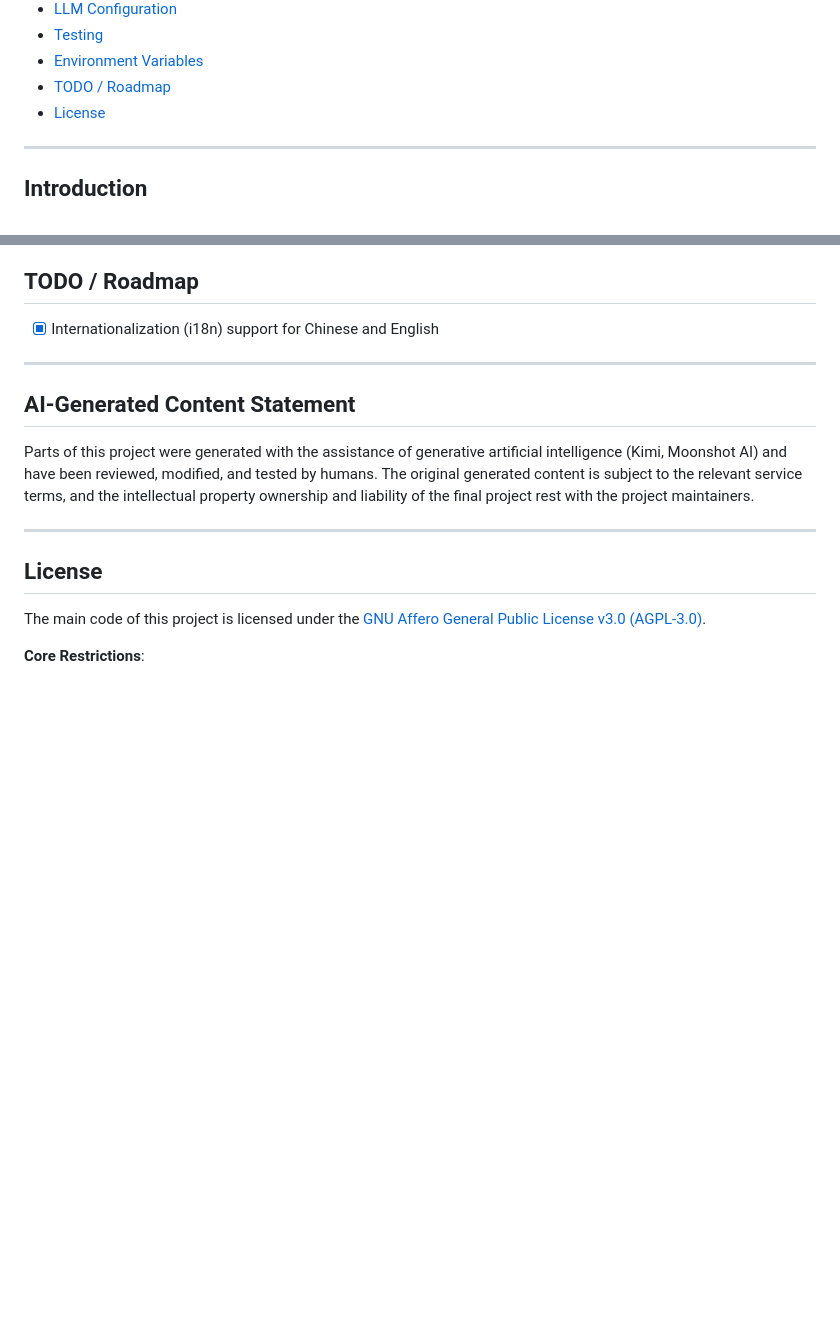
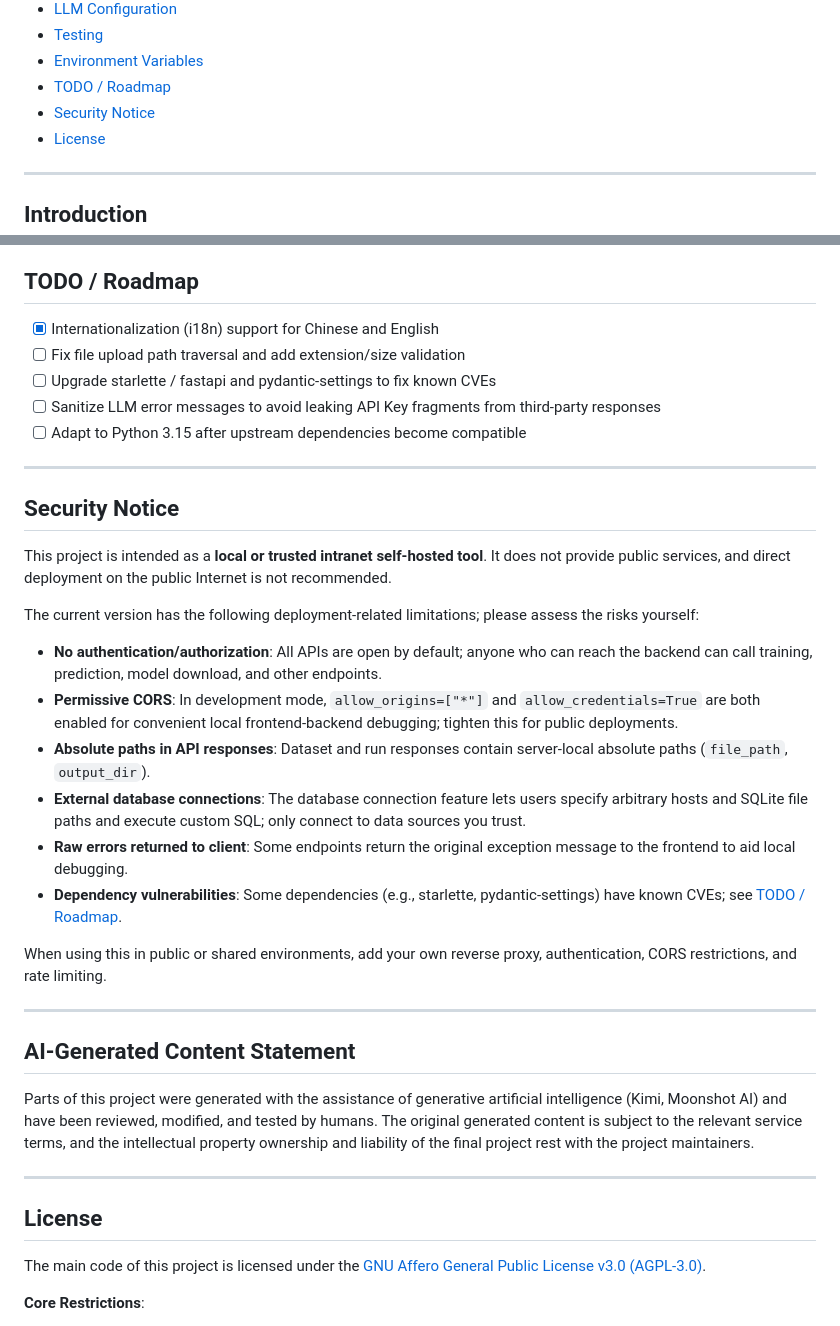
Before and after one commit to 111acge/Prefect_AutoML_Platform, a Markdown page: README.en.md, 2 parts joined by grey strips. Rendered like a GitHub page; blank space fills up the shorter version.

Commit message:
docs(readme): 更新 TODO 与安全声明（本地自用定位）

```diff
--- a/README.en.md
+++ b/README.en.md
@@ -20,6 +20,7 @@ An end-to-end fully automated machine learning platform powered by **Prefect** w
 - [Testing](#testing)
 - [Environment Variables](#environment-variables)
 - [TODO / Roadmap](#todo--roadmap)
+- [Security Notice](#security-notice)
 - [License](#license)
 
 ---
@@ -331,6 +332,27 @@ See [`.env.example`](./.env.example) for details.
 ## TODO / Roadmap
 
 - [x] Internationalization (i18n) support for Chinese and English
+- [ ] Fix file upload path traversal and add extension/size validation
+- [ ] Upgrade starlette / fastapi and pydantic-settings to fix known CVEs
+- [ ] Sanitize LLM error messages to avoid leaking API Key fragments from third-party responses
+- [ ] Adapt to Python 3.15 after upstream dependencies become compatible
+
+---
+
+## Security Notice
+
+This project is intended as a **local or trusted intranet self-hosted tool**. It does not provide public services, and direct deployment on the public Internet is not recommended.
+
+The current version has the following deployment-related limitations; please assess the risks yourself:
+
+- **No authentication/authorization**: All APIs are open by default; anyone who can reach the backend can call training, prediction, model download, and other endpoints.
+- **Permissive CORS**: In development mode, `allow_origins=["*"]` and `allow_credentials=True` are both enabled for convenient local frontend-backend debugging; tighten this for public deployments.
+- **Absolute paths in API responses**: Dataset and run responses contain server-local absolute paths (`file_path`, `output_dir`).
+- **External database connections**: The database connection feature lets users specify arbitrary hosts and SQLite file paths and execute custom SQL; only connect to data sources you trust.
+- **Raw errors returned to client**: Some endpoints return the original exception message to the frontend to aid local debugging.
+- **Dependency vulnerabilities**: Some dependencies (e.g., starlette, pydantic-settings) have known CVEs; see [TODO / Roadmap](#todo--roadmap).
+
+When using this in public or shared environments, add your own reverse proxy, authentication, CORS restrictions, and rate limiting.
 
 ---
 
```
Also changed, not shown: README.md (+22 -0 lines).
